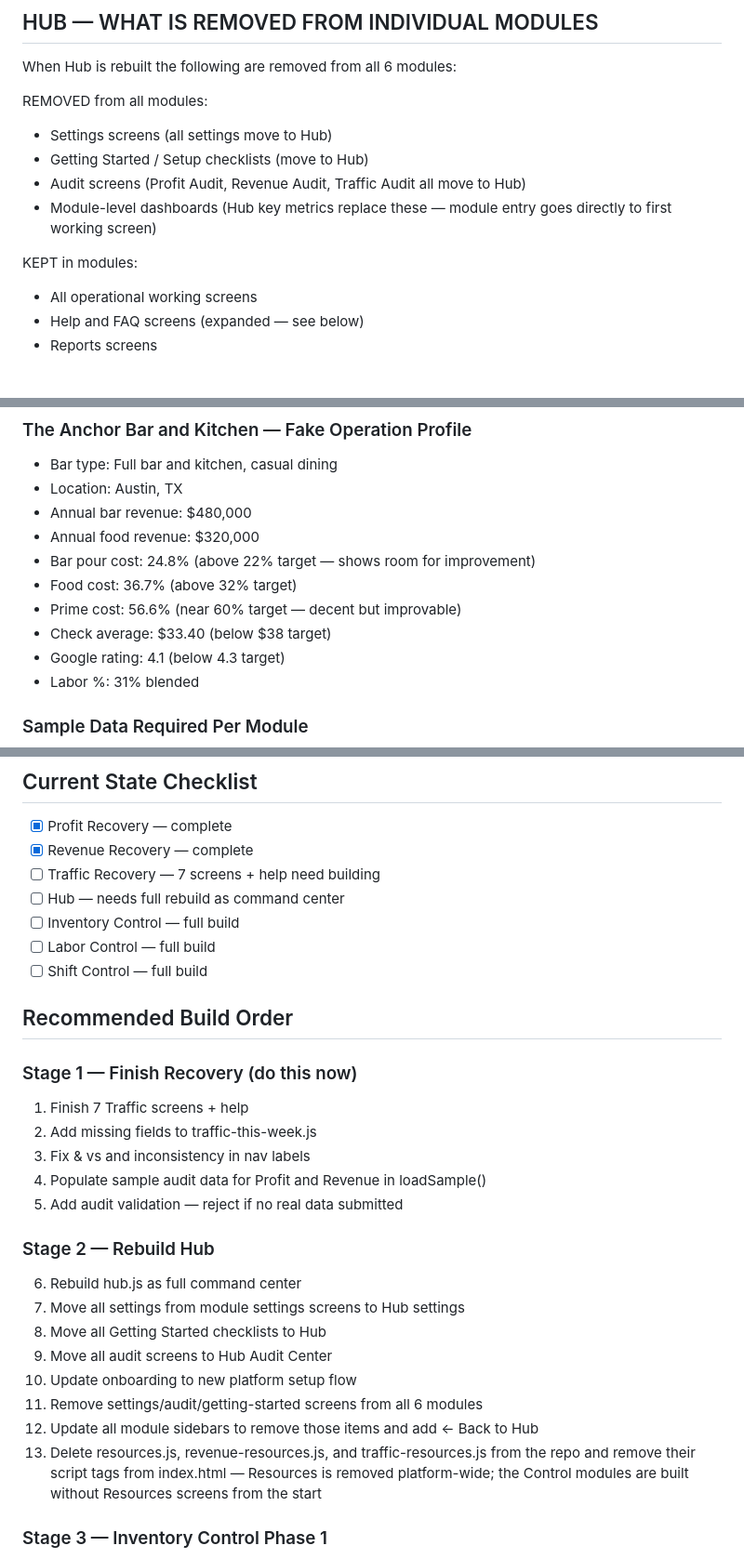
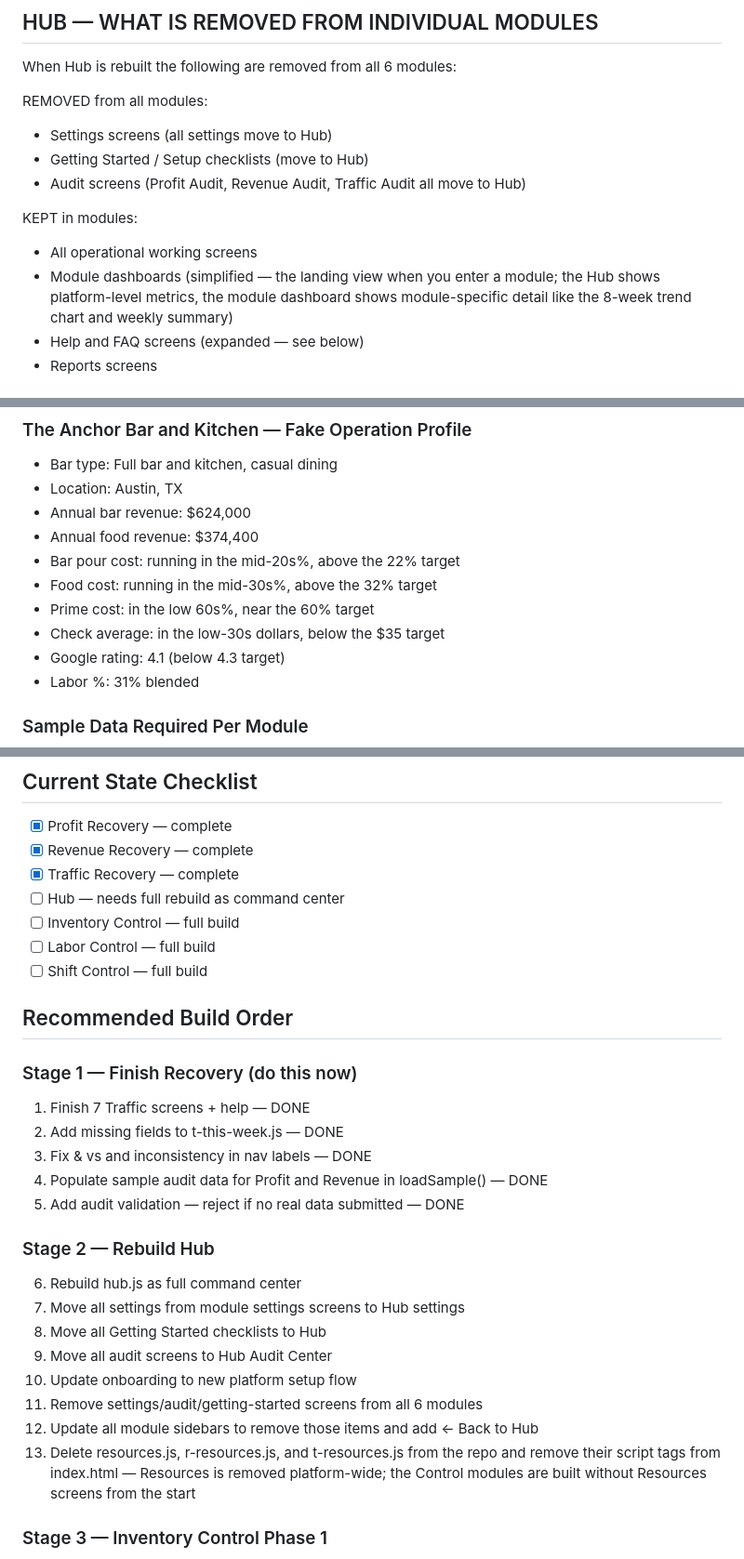
Before and after one commit to barcopsystems/barcop-profitfix, a Markdown page: FINAL_PLATFORM_MAP.md, 3 parts joined by grey strips. Shown at 93% size. Rendered like a GitHub page.

```diff
--- a/FINAL_PLATFORM_MAP.md
+++ b/FINAL_PLATFORM_MAP.md
@@ -301,10 +301,10 @@ REMOVED from all modules:
 - Settings screens (all settings move to Hub)
 - Getting Started / Setup checklists (move to Hub)
 - Audit screens (Profit Audit, Revenue Audit, Traffic Audit all move to Hub)
-- Module-level dashboards (Hub key metrics replace these — module entry goes directly to first working screen)
 
 KEPT in modules:
 - All operational working screens
+- Module dashboards (simplified — the landing view when you enter a module; the Hub shows platform-level metrics, the module dashboard shows module-specific detail like the 8-week trend chart and weekly summary)
 - Help and FAQ screens (expanded — see below)
 - Reports screens
 
@@ -1342,12 +1342,12 @@ All numbers consistent across all 6 modules. Every metric tells the same story.
 ### The Anchor Bar and Kitchen — Fake Operation Profile
 - Bar type: Full bar and kitchen, casual dining
 - Location: Austin, TX
-- Annual bar revenue: $480,000
-- Annual food revenue: $320,000
-- Bar pour cost: 24.8% (above 22% target — shows room for improvement)
-- Food cost: 36.7% (above 32% target)
-- Prime cost: 56.6% (near 60% target — decent but improvable)
-- Check average: $33.40 (below $38 target)
+- Annual bar revenue: $624,000
+- Annual food revenue: $374,400
+- Bar pour cost: running in the mid-20s%, above the 22% target
+- Food cost: running in the mid-30s%, above the 32% target
+- Prime cost: in the low 60s%, near the 60% target
+- Check average: in the low-30s dollars, below the $35 target
 - Google rating: 4.1 (below 4.3 target)
 - Labor %: 31% blended
 
@@ -1446,7 +1446,7 @@ On next app load: detect unsynced count, prompt to sync.
 ## Current State Checklist
 - [x] Profit Recovery — complete
 - [x] Revenue Recovery — complete
-- [ ] Traffic Recovery — 7 screens + help need building
+- [x] Traffic Recovery — complete
 - [ ] Hub — needs full rebuild as command center
 - [ ] Inventory Control — full build
 - [ ] Labor Control — full build
@@ -1455,11 +1455,11 @@ On next app load: detect unsynced count, prompt to sync.
 ## Recommended Build Order
 
 ### Stage 1 — Finish Recovery (do this now)
-1. Finish 7 Traffic screens + help
-2. Add missing fields to traffic-this-week.js
-3. Fix & vs and inconsistency in nav labels
-4. Populate sample audit data for Profit and Revenue in loadSample()
-5. Add audit validation — reject if no real data submitted
+1. Finish 7 Traffic screens + help — DONE
+2. Add missing fields to t-this-week.js — DONE
+3. Fix & vs and inconsistency in nav labels — DONE
+4. Populate sample audit data for Profit and Revenue in loadSample() — DONE
+5. Add audit validation — reject if no real data submitted — DONE
 
 ### Stage 2 — Rebuild Hub
 6. Rebuild hub.js as full command center
@@ -1469,7 +1469,7 @@ On next app load: detect unsynced count, prompt to sync.
 10. Update onboarding to new platform setup flow
 11. Remove settings/audit/getting-started screens from all 6 modules
 12. Update all module sidebars to remove those items and add ← Back to Hub
-13. Delete resources.js, revenue-resources.js, and traffic-resources.js from the repo and remove their script tags from index.html — Resources is removed platform-wide; the Control modules are built without Resources screens from the start
+13. Delete resources.js, r-resources.js, and t-resources.js from the repo and remove their script tags from index.html — Resources is removed platform-wide; the Control modules are built without Resources screens from the start
 
 ### Stage 3 — Inventory Control Phase 1
 13. ic-product-setup.js with Profit Recovery sync
```
Also changed, not shown: other parts of FINAL_PLATFORM_MAP.md (+43 -43 lines).
